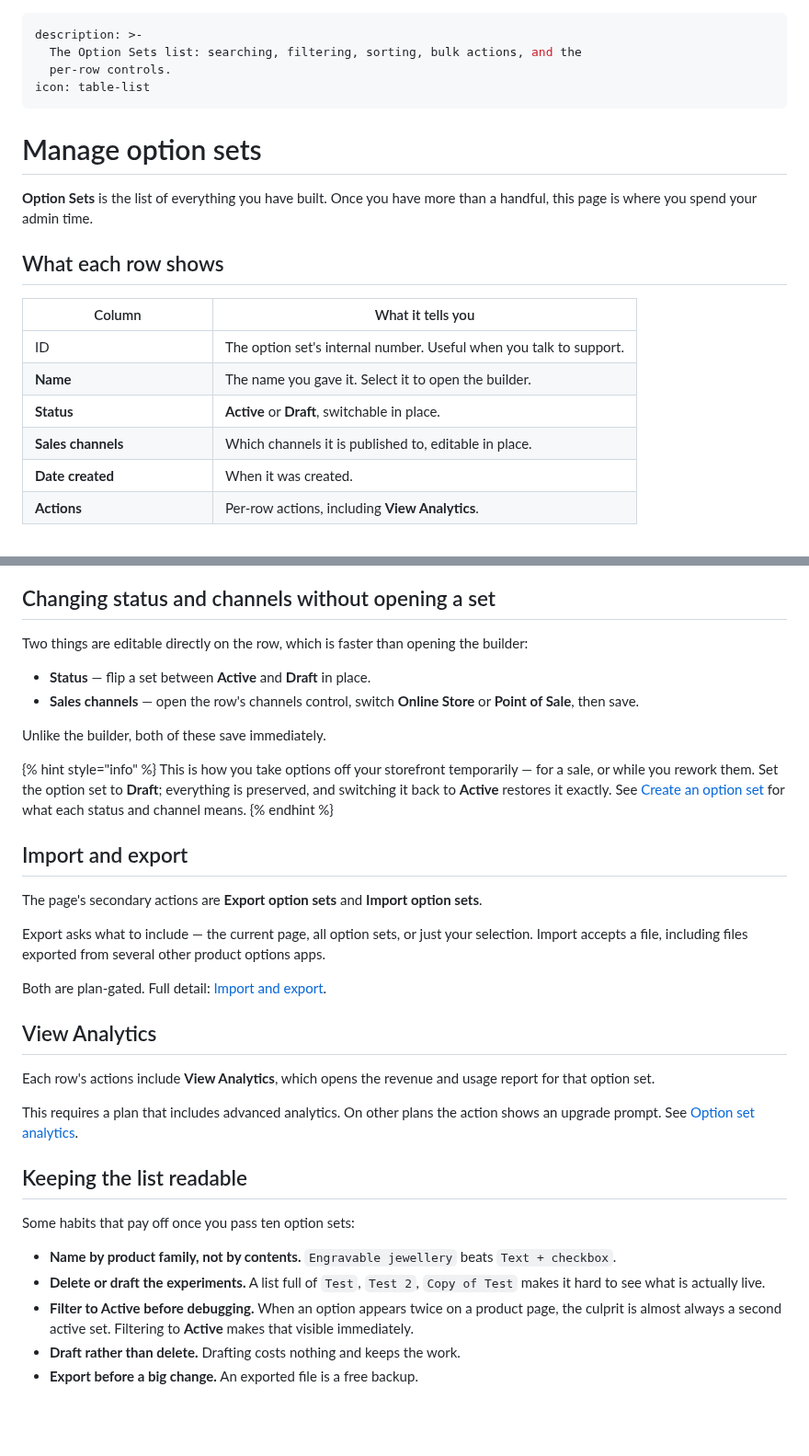
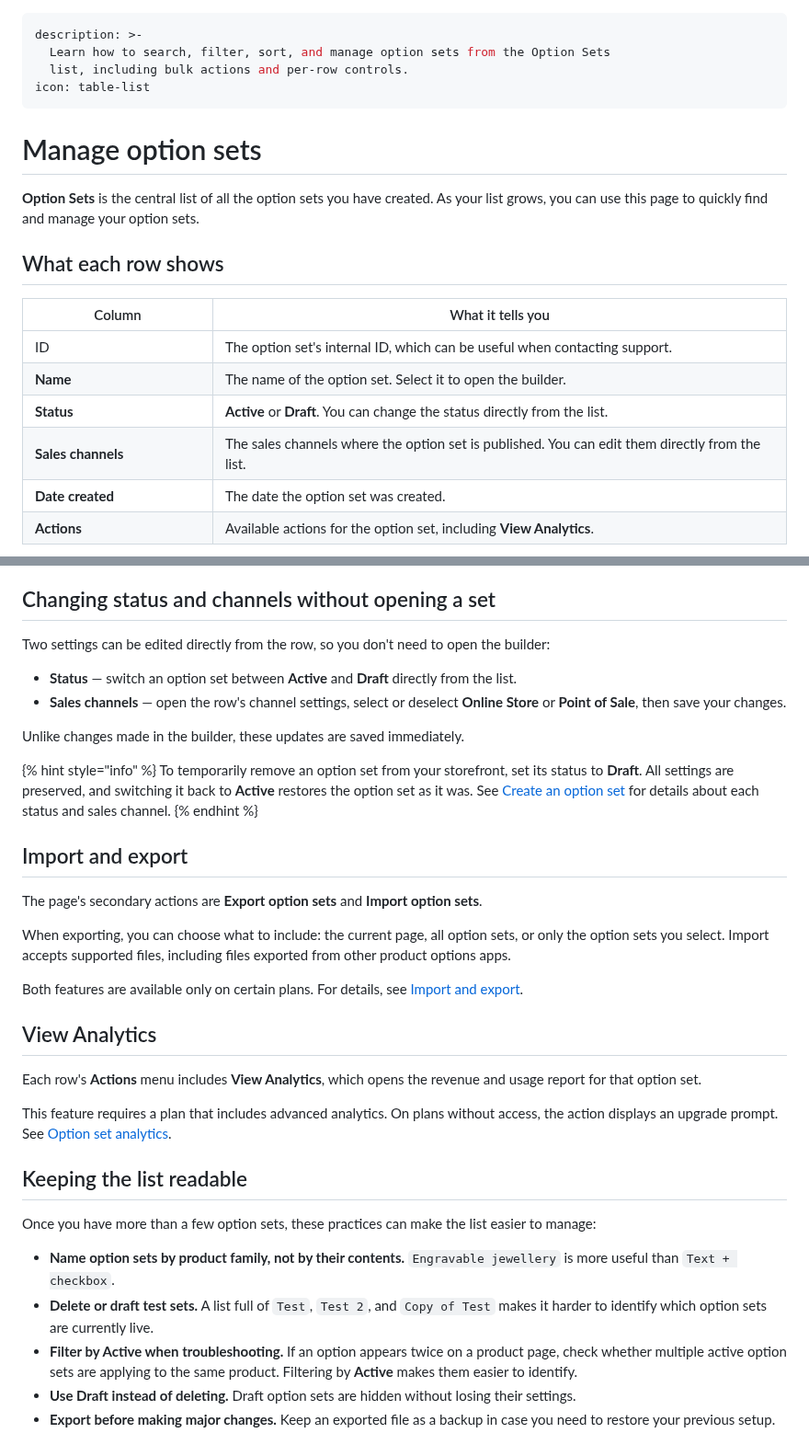
Before and after one commit to truong-globo/gpo-docs-2.0, a Markdown page: option-sets/manage-option-sets.md, 2 parts joined by grey strips. Shown at 92% size. GitHub-like rendering; blank space fills up the shorter version.

```diff
--- a/option-sets/manage-option-sets.md
+++ b/option-sets/manage-option-sets.md
@@ -1,15 +1,15 @@
 ---
 description: >-
-  The Option Sets list: searching, filtering, sorting, bulk actions, and the
-  per-row controls.
+  Learn how to search, filter, sort, and manage option sets from the Option Sets
+  list, including bulk actions and per-row controls.
 icon: table-list
 ---
 
 # Manage option sets
 
-**Option Sets** is the list of everything you have built. Once you have more than a handful, this page is where you spend your admin time.
+**Option Sets** is the central list of all the option sets you have created. As your list grows, you can use this page to quickly find and manage your option sets.
 
 ## What each row shows
 
-<table><thead><tr><th width="180">Column</th><th>What it tells you</th></tr></thead><tbody><tr><td>ID</td><td>The option set's internal number. Useful when you talk to support.</td></tr><tr><td><strong>Name</strong></td><td>The name you gave it. Select it to open the builder.</td></tr><tr><td><strong>Status</strong></td><td><strong>Active</strong> or <strong>Draft</strong>, switchable in place.</td></tr><tr><td><strong>Sales channels</strong></td><td>Which channels it is published to, editable in place.</td></tr><tr><td><strong>Date created</strong></td><td>When it was created.</td></tr><tr><td><strong>Actions</strong></td><td>Per-row actions, including <strong>View Analytics</strong>.</td></tr></tbody></table>
+<table><thead><tr><th width="180">Column</th><th>What it tells you</th></tr></thead><tbody><tr><td>ID</td><td>The option set's internal ID, which can be useful when contacting support.</td></tr><tr><td><strong>Name</strong></td><td>The name of the option set. Select it to open the builder.</td></tr><tr><td><strong>Status</strong></td><td><strong>Active</strong> or <strong>Draft</strong>. You can change the status directly from the list.</td></tr><tr><td><strong>Sales channels</strong></td><td>The sales channels where the option set is published. You can edit them directly from the list.</td></tr><tr><td><strong>Date created</strong></td><td>The date the option set was created.</td></tr><tr><td><strong>Actions</strong></td><td>Available actions for the option set, including <strong>View Analytics</strong>.</td></tr></tbody></table>
 
@@ -48,37 +48,37 @@ Tick one or more rows and a bulk action bar appears.
 
 ## Changing status and channels without opening a set
 
-Two things are editable directly on the row, which is faster than opening the builder:
+Two settings can be edited directly from the row, so you don't need to open the builder:
 
-* **Status** — flip a set between **Active** and **Draft** in place.
-* **Sales channels** — open the row's channels control, switch **Online Store** or **Point of Sale**, then save.
+* **Status** — switch an option set between **Active** and **Draft** directly from the list.
+* **Sales channels** — open the row's channel settings, select or deselect **Online Store** or **Point of Sale**, then save your changes.
 
-Unlike the builder, both of these save immediately.
+Unlike changes made in the builder, these updates are saved immediately.
 
 {% hint style="info" %}
-This is how you take options off your storefront temporarily — for a sale, or while you rework them. Set the option set to **Draft**; everything is preserved, and switching it back to **Active** restores it exactly. See [Create an option set](create-an-option-set.md) for what each status and channel means.
+To temporarily remove an option set from your storefront, set its status to **Draft**. All settings are preserved, and switching it back to **Active** restores the option set as it was. See [Create an option set](create-an-option-set.md) for details about each status and sales channel.
 {% endhint %}
 
 ## Import and export
 
 The page's secondary actions are **Export option sets** and **Import option sets**.
 
-Export asks what to include — the current page, all option sets, or just your selection. Import accepts a file, including files exported from several other product options apps.
+When exporting, you can choose what to include: the current page, all option sets, or only the option sets you select. Import accepts supported files, including files exported from other product options apps.
 
-Both are plan-gated. Full detail: [Import and export](import-and-export.md).
+Both features are available only on certain plans. For details, see [Import and export](import-and-export.md).
 
 ## View Analytics
 
-Each row's actions include **View Analytics**, which opens the revenue and usage report for that option set.
+Each row's **Actions** menu includes **View Analytics**, which opens the revenue and usage report for that option set.
 
-This requires a plan that includes advanced analytics. On other plans the action shows an upgrade prompt. See [Option set analytics](analytics.md).
+This feature requires a plan that includes advanced analytics. On plans without access, the action displays an upgrade prompt. See [Option set analytics](analytics.md).
 
 ## Keeping the list readable
 
-Some habits that pay off once you pass ten option sets:
+Once you have more than a few option sets, these practices can make the list easier to manage:
 
-* **Name by product family, not by contents.** `Engravable jewellery` beats `Text + checkbox`.
-* **Delete or draft the experiments.** A list full of `Test`, `Test 2`, `Copy of Test` makes it hard to see what is actually live.
-* **Filter to Active before debugging.** When an option appears twice on a product page, the culprit is almost always a second active set. Filtering to **Active** makes that visible immediately.
-* **Draft rather than delete.** Drafting costs nothing and keeps the work.
-* **Export before a big change.** An exported file is a free backup.
+* **Name option sets by product family, not by their contents.** `Engravable jewellery` is more useful than `Text + checkbox`.
+* **Delete or draft test sets.** A list full of `Test`, `Test 2`, and `Copy of Test` makes it harder to identify which option sets are currently live.
+* **Filter by Active when troubleshooting.** If an option appears twice on a product page, check whether multiple active option sets are applying to the same product. Filtering by **Active** makes them easier to identify.
+* **Use Draft instead of deleting.** Draft option sets are hidden without losing their settings.
+* **Export before making major changes.** Keep an exported file as a backup in case you need to restore your previous setup.
```
Also changed, not shown: other parts of option-sets/manage-option-sets.md (+14 -14 lines), .gitbook/assets/2026-08-28_15-01-11.png (added), .gitbook/assets/2026-08-28_15-08-36.png (added).
